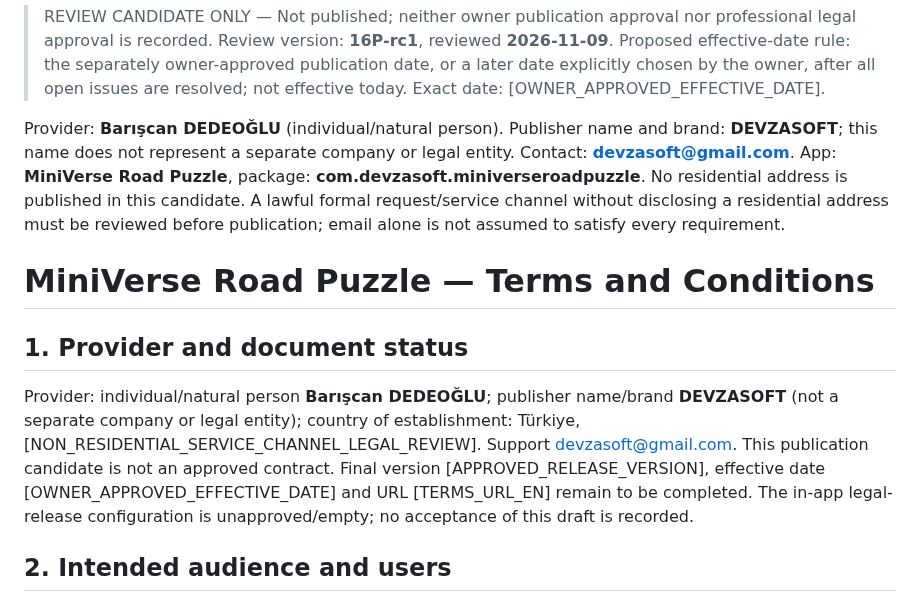
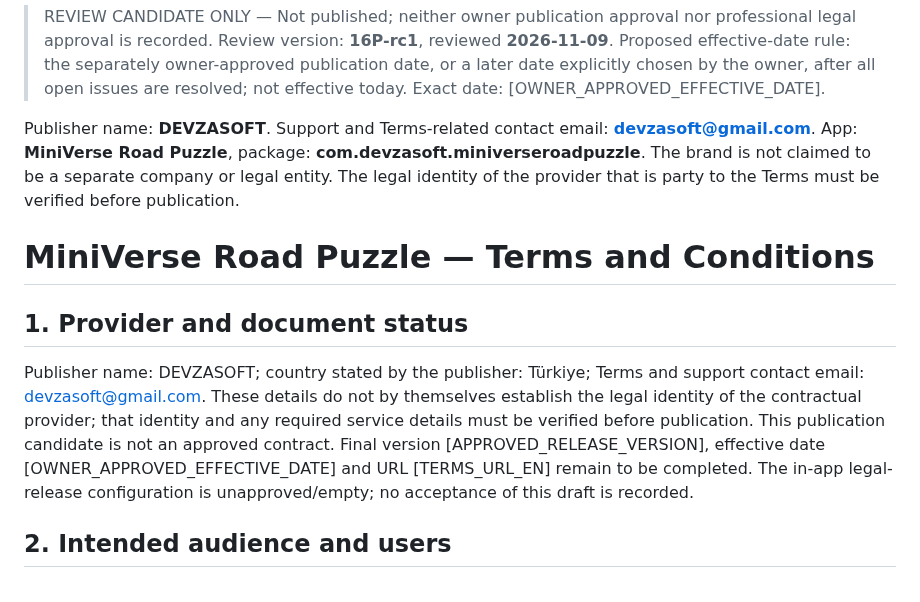
Before and after one commit to DevzaSoft/miniverse-privacy, a Markdown page: review-candidates/16P-rc1/terms-en.md, the part around the change. Drawn GitHub-style.

```diff
--- a/review-candidates/16P-rc1/terms-en.md
+++ b/review-candidates/16P-rc1/terms-en.md
@@ -2,12 +2,12 @@
 
 > REVIEW CANDIDATE ONLY — Not published; neither owner publication approval nor professional legal approval is recorded. Review version: **16P-rc1**, reviewed **2026-11-09**. Proposed effective-date rule: the separately owner-approved publication date, or a later date explicitly chosen by the owner, after all open issues are resolved; not effective today. Exact date: [OWNER_APPROVED_EFFECTIVE_DATE].
 
-Provider: **Barışcan DEDEOĞLU** (individual/natural person). Publisher name and brand: **DEVZASOFT**; this name does not represent a separate company or legal entity. Contact: **devzasoft@gmail.com**. App: **MiniVerse Road Puzzle**, package: **com.devzasoft.miniverseroadpuzzle**. No residential address is published in this candidate. A lawful formal request/service channel without disclosing a residential address must be reviewed before publication; email alone is not assumed to satisfy every requirement.
+Publisher name: **DEVZASOFT**. Support and Terms-related contact email: **devzasoft@gmail.com**. App: **MiniVerse Road Puzzle**, package: **com.devzasoft.miniverseroadpuzzle**. The brand is not claimed to be a separate company or legal entity. The legal identity of the provider that is party to the Terms must be verified before publication.
 
 # MiniVerse Road Puzzle — Terms and Conditions
 
 ## 1. Provider and document status
-Provider: individual/natural person **Barışcan DEDEOĞLU**; publisher name/brand **DEVZASOFT** (not a separate company or legal entity); country of establishment: Türkiye,  [NON_RESIDENTIAL_SERVICE_CHANNEL_LEGAL_REVIEW]. Support devzasoft@gmail.com. This publication candidate is not an approved contract. Final version [APPROVED_RELEASE_VERSION], effective date [OWNER_APPROVED_EFFECTIVE_DATE] and URL [TERMS_URL_EN] remain to be completed. The in-app legal-release configuration is unapproved/empty; no acceptance of this draft is recorded.
+Publisher name: DEVZASOFT; country stated by the publisher: Türkiye; Terms and support contact email: devzasoft@gmail.com. These details do not by themselves establish the legal identity of the contractual provider; that identity and any required service details must be verified before publication. This publication candidate is not an approved contract. Final version [APPROVED_RELEASE_VERSION], effective date [OWNER_APPROVED_EFFECTIVE_DATE] and URL [TERMS_URL_EN] remain to be completed. The in-app legal-release configuration is unapproved/empty; no acceptance of this draft is recorded.
 
 ## 2. Intended audience and users
 MiniVerse Road Puzzle is designed for users aged 16 and older; children are not the intended audience. The app does not ask for age or date of birth and does not verify that a user is at least 16. The intended-audience statement does not technically block access by someone under 16. Users aged 16–17 may be minors in some countries or subject to additional rules concerning contractual capacity and personal-data processing. These Terms do not waive mandatory consumer, younger-user or data-protection rights. Any required legal representation or capacity rules depend on the law applicable in the user's jurisdiction; an in-app checkbox alone does not verify age, identity or authority to represent another person.
```
